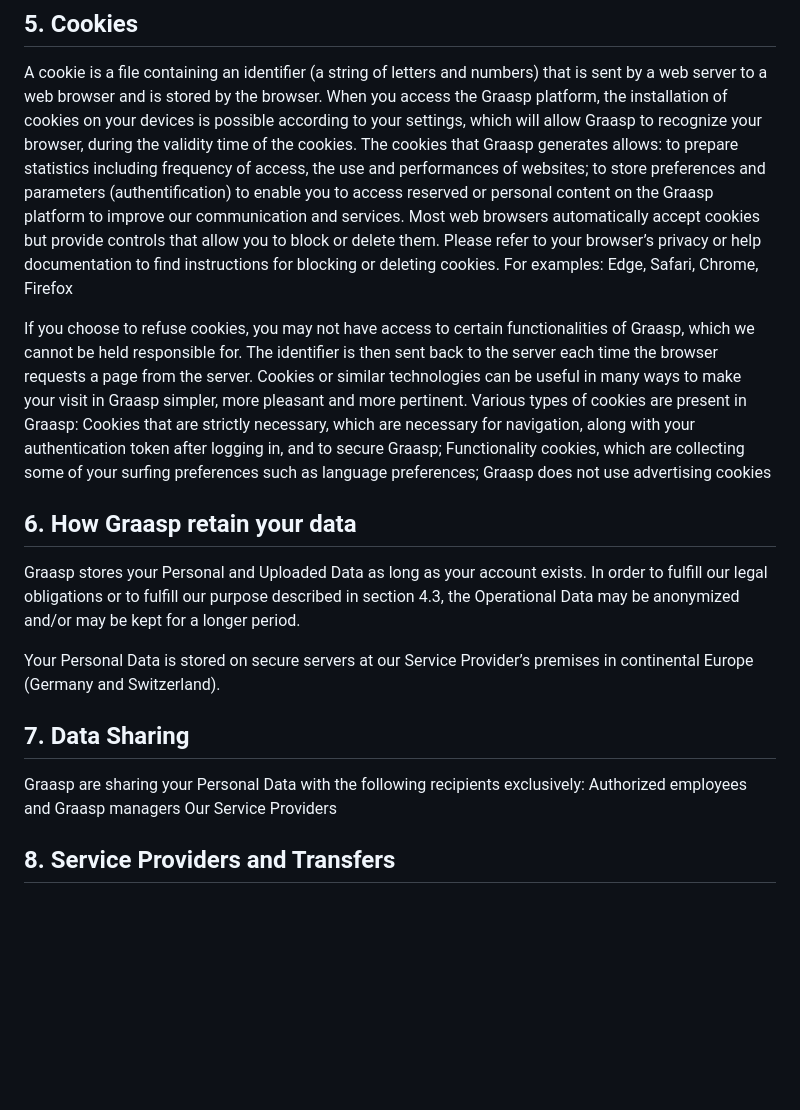
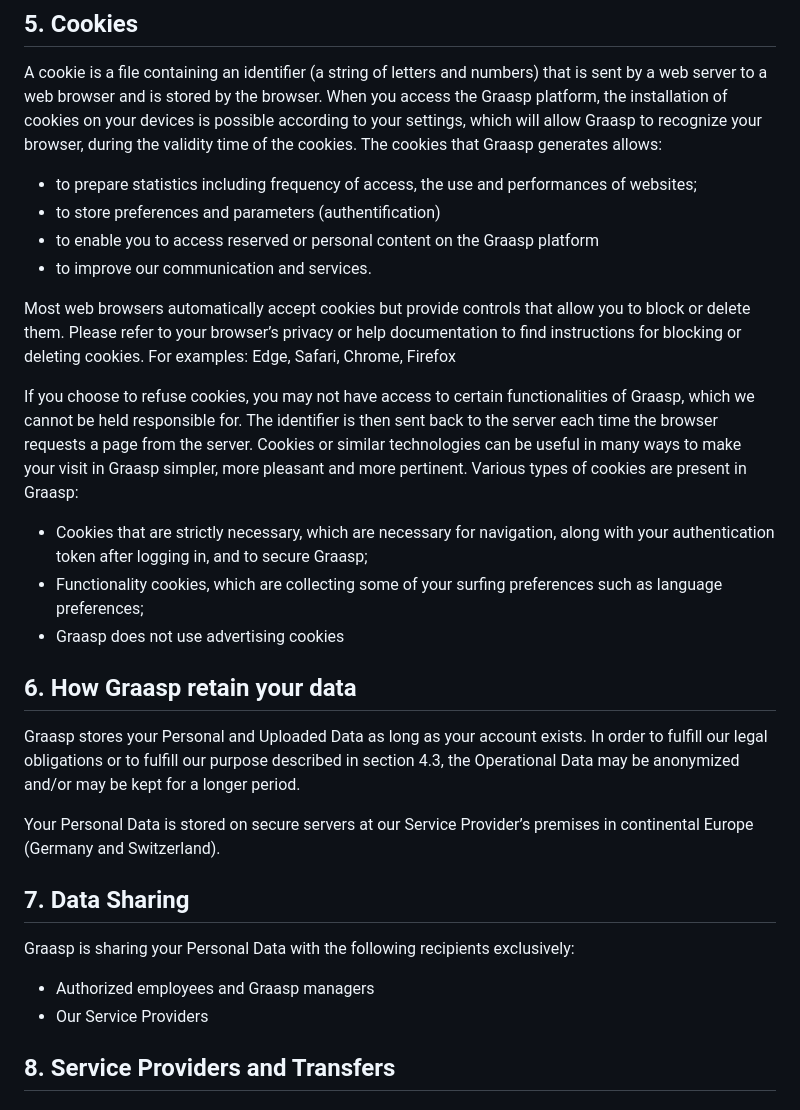
Before and after one commit to graasp/graasp-landing, a Markdown page: src/pages/privacy.md, the part around one of its changes. GitHub-like rendering; blank space fills up the shorter version.

```diff
--- a/src/pages/privacy.md
+++ b/src/pages/privacy.md
@@ -99,16 +101,19 @@ You can create content (“Uploaded Data”) which may include Personal Data (e.
 ## 5. Cookies
 
 A cookie is a file containing an identifier (a string of letters and numbers) that is sent by a web server to a web browser and is stored by the browser. When you access the Graasp platform, the installation of cookies on your devices is possible according to your settings, which will allow Graasp to recognize your browser, during the validity time of the cookies. The cookies that Graasp generates allows:
-to prepare statistics including frequency of access, the use and performances of websites;
-to store preferences and parameters (authentification)
-to enable you to access reserved or personal content on the Graasp platform
-to improve our communication and services.
+
+- to prepare statistics including frequency of access, the use and performances of websites;
+- to store preferences and parameters (authentification)
+- to enable you to access reserved or personal content on the Graasp platform
+- to improve our communication and services.
+
 Most web browsers automatically accept cookies but provide controls that allow you to block or delete them. Please refer to your browser’s privacy or help documentation to find instructions for blocking or deleting cookies. For examples: Edge, Safari, Chrome, Firefox
 
 If you choose to refuse cookies, you may not have access to certain functionalities of Graasp, which we cannot be held responsible for. The identifier is then sent back to the server each time the browser requests a page from the server. Cookies or similar technologies can be useful in many ways to make your visit in Graasp simpler, more pleasant and more pertinent. Various types of cookies are present in Graasp:
-Cookies that are strictly necessary, which are necessary for navigation, along with your authentication token after logging in, and to secure Graasp;
-Functionality cookies, which are collecting some of your surfing preferences such as language preferences;
-Graasp does not use advertising cookies
+
+- Cookies that are strictly necessary, which are necessary for navigation, along with your authentication token after logging in, and to secure Graasp;
+- Functionality cookies, which are collecting some of your surfing preferences such as language preferences;
+- Graasp does not use advertising cookies
 
 ## 6. How Graasp retain your data
 
@@ -118,9 +123,10 @@ Your Personal Data is stored on secure servers at our Service Provider’s premi
 
 ## 7. Data Sharing
 
-Graasp are sharing your Personal Data with the following recipients exclusively:
-Authorized employees and Graasp managers
-Our Service Providers
+Graasp is sharing your Personal Data with the following recipients exclusively:
+
+- Authorized employees and Graasp managers
+- Our Service Providers
 
 ## 8. Service Providers and Transfers
 
```
Also changed, not shown: other parts of src/pages/privacy.md (+28 -24 lines).
